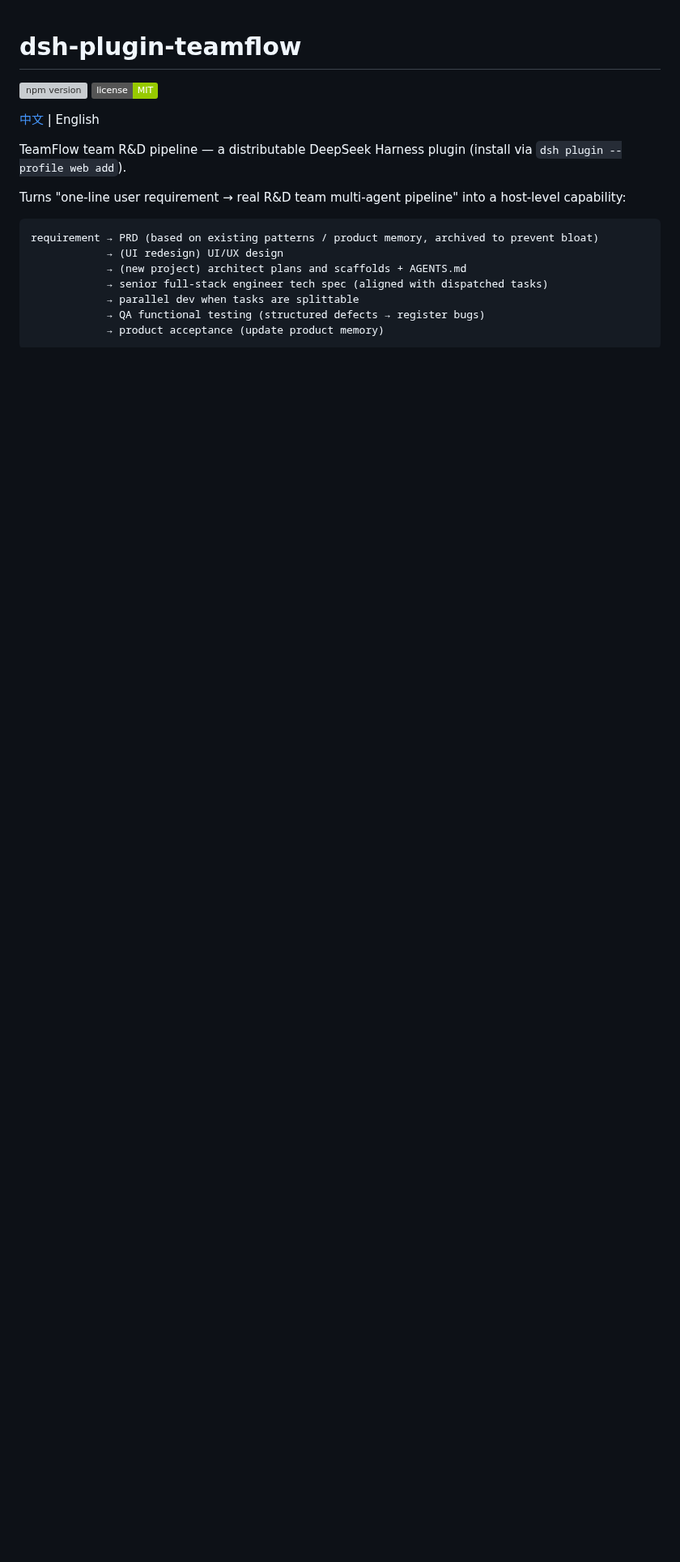
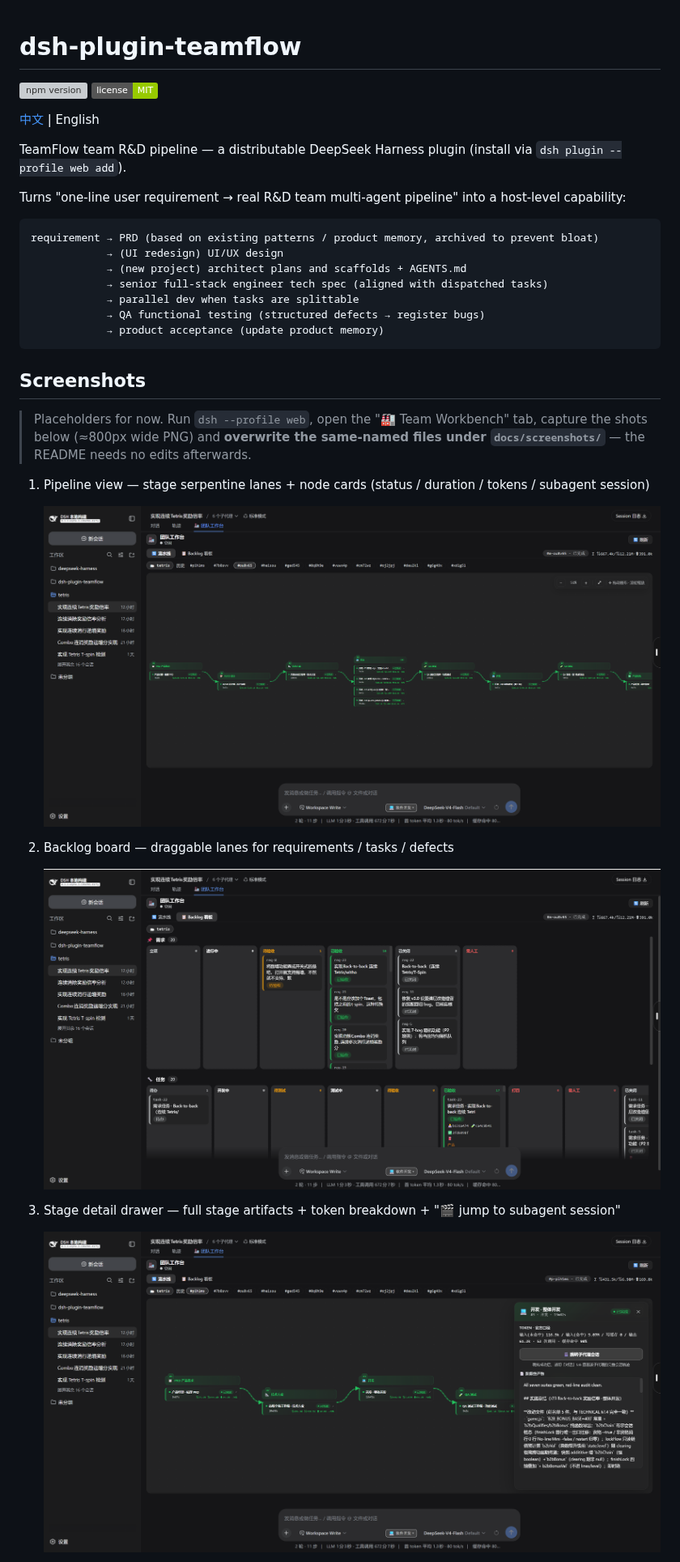
Before and after one commit to MichaelShii/dsh-plugin-teamflow, a Markdown page: README.en.md, the part around one of its changes. Shown at 81% size. Rendered like a GitHub page; pictures changed too: docs/screenshots/board.png (added), docs/screenshots/pipeline-view.png (added), docs/screenshots/stage-detail.png (added); badges without logos; blank space fills up the shorter version; grey boxes are pictures that could not be loaded.

Commit message:
docs(readme): 界面预览节 + 真实截图——5 个截图位（流水线视图/看板/阶段详情/看板任务详情/团队选择），docs/screenshots/ 占位 PNG 由真实工作台截图覆盖，截图后 README 零改动即生效；中英双语同步

````diff
--- a/README.en.md
+++ b/README.en.md
@@ -17,3 +17,20 @@ requirement → PRD (based on existing patterns / product memory, archived to pr
             → QA functional testing (structured defects → register bugs)
             → product acceptance (update product memory)
 ```
+
+## Screenshots
+
+> Placeholders for now. Run `dsh --profile web`, open the "🏭 Team Workbench" tab, capture the shots below (≈800px wide PNG) and **overwrite the same-named files under `docs/screenshots/`** — the README needs no edits afterwards.
+
+1. Pipeline view — stage serpentine lanes + node cards (status / duration / tokens / subagent session)
+
+   ![Pipeline view](docs/screenshots/pipeline-view.png)
+
+2. Backlog board — draggable lanes for requirements / tasks / defects
+
+   ![Backlog board](docs/screenshots/board.png)
+
+3. Stage detail drawer — full stage artifacts + token breakdown + "🎬 jump to subagent session"
+
+   ![Stage detail](docs/screenshots/stage-detail.png)
+
````
Also changed, not shown: other parts of README.en.md (+7 -0 lines), README.md (+24 -0 lines), docs/screenshots/board-task-detail.png (added), docs/screenshots/team-selector.png (added).
